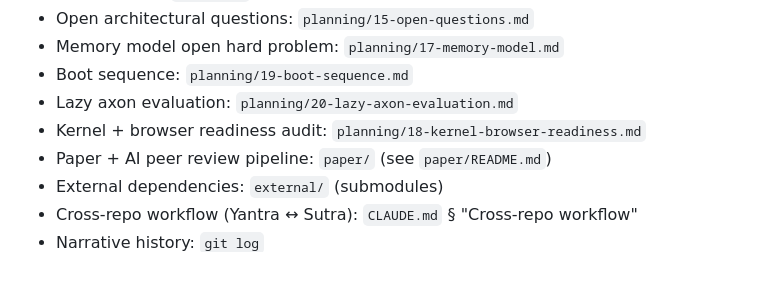
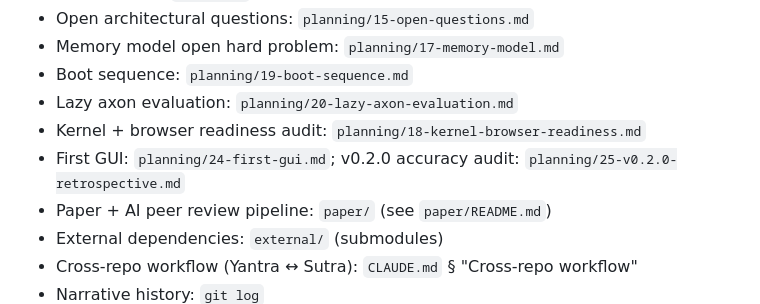
Before and after one commit to EmmaLeonhart/Yantra, a Markdown page: queue.md, the part around the change. Rendered like a GitHub page; blank space fills up the shorter version.

```diff
--- a/queue.md
+++ b/queue.md
@@ -224,6 +224,7 @@ Not in scope: replicating their *video / screen-frame generation*
 - Boot sequence: `planning/19-boot-sequence.md`
 - Lazy axon evaluation: `planning/20-lazy-axon-evaluation.md`
 - Kernel + browser readiness audit: `planning/18-kernel-browser-readiness.md`
+- First GUI: `planning/24-first-gui.md`; v0.2.0 accuracy audit: `planning/25-v0.2.0-retrospective.md`
 - Paper + AI peer review pipeline: `paper/` (see `paper/README.md`)
 - External dependencies: `external/` (submodules)
 - Cross-repo workflow (Yantra ↔ Sutra): `CLAUDE.md` § "Cross-repo workflow"
```
Also changed, not shown: planning/25-v0.2.0-retrospective.md (added, +106 -0 lines).
